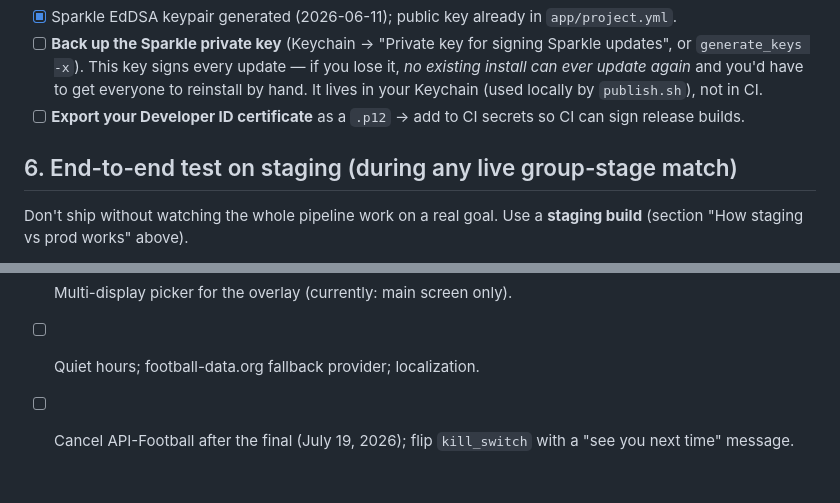
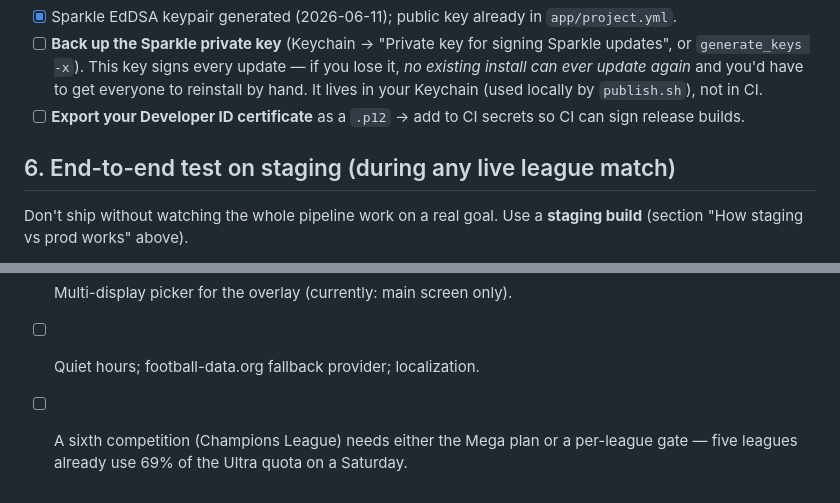
Before and after one commit to thisisnsh/alldayidreamaboutsports, a Markdown page: TODO.md, 2 parts joined by grey strips. Rendered like a GitHub page.

```diff
--- a/TODO.md
+++ b/TODO.md
@@ -167,7 +165,7 @@ update itself.
 - [ ] **Export your Developer ID certificate** as a `.p12` → add to CI secrets so
       CI can sign release builds.
 
-## 6. End-to-end test on staging (during any live group-stage match)
+## 6. End-to-end test on staging (during any live league match)
 
 Don't ship without watching the whole pipeline work on a real goal. Use a
 **staging build** (section "How staging vs prod works" above).
@@ -210,5 +214,6 @@ Don't ship without watching the whole pipeline work on a real goal. Use a
 - [ ] Global tap-rate ball-density pulses (currently: local balls + final count).
 - [ ] Multi-display picker for the overlay (currently: main screen only).
 - [ ] Quiet hours; football-data.org fallback provider; localization.
-- [ ] Cancel API-Football after the final (July 19, 2026); flip `kill_switch`
-      with a "see you next time" message.
+- [ ] A sixth competition (Champions League) needs either the Mega plan or a
+      per-league gate — five leagues already use 69% of the Ultra quota on a
+      Saturday.
```
Also changed, not shown: other parts of TODO.md (+25 -21 lines).
